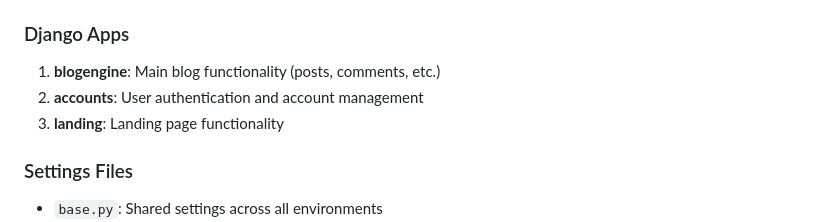
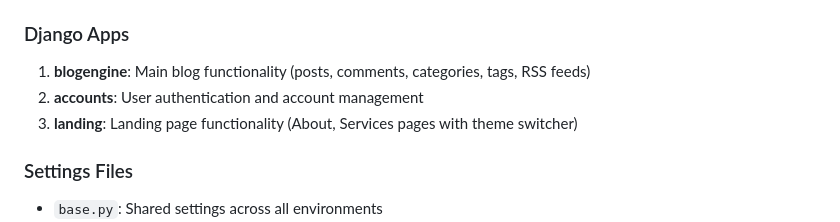
Before and after one commit to ionescu77/myWebsite2, a Markdown page: .github/copilot-instructions.md, the part around one of its changes. Drawn GitHub-style.

```diff
--- a/.github/copilot-instructions.md
+++ b/.github/copilot-instructions.md
@@ -132,9 +154,9 @@ Reports are generated in `./reports/coverage`
 - Run database migrations if models change: `python src/manage.py migrate`
 
 ### Django Apps
-1. **blogengine**: Main blog functionality (posts, comments, etc.)
+1. **blogengine**: Main blog functionality (posts, comments, categories, tags, RSS feeds)
 2. **accounts**: User authentication and account management
-3. **landing**: Landing page functionality
+3. **landing**: Landing page functionality (About, Services pages with theme switcher)
 
 ### Settings Files
 - `base.py`: Shared settings across all environments
```
Also changed, not shown: other parts of .github/copilot-instructions.md (+31 -2 lines).
